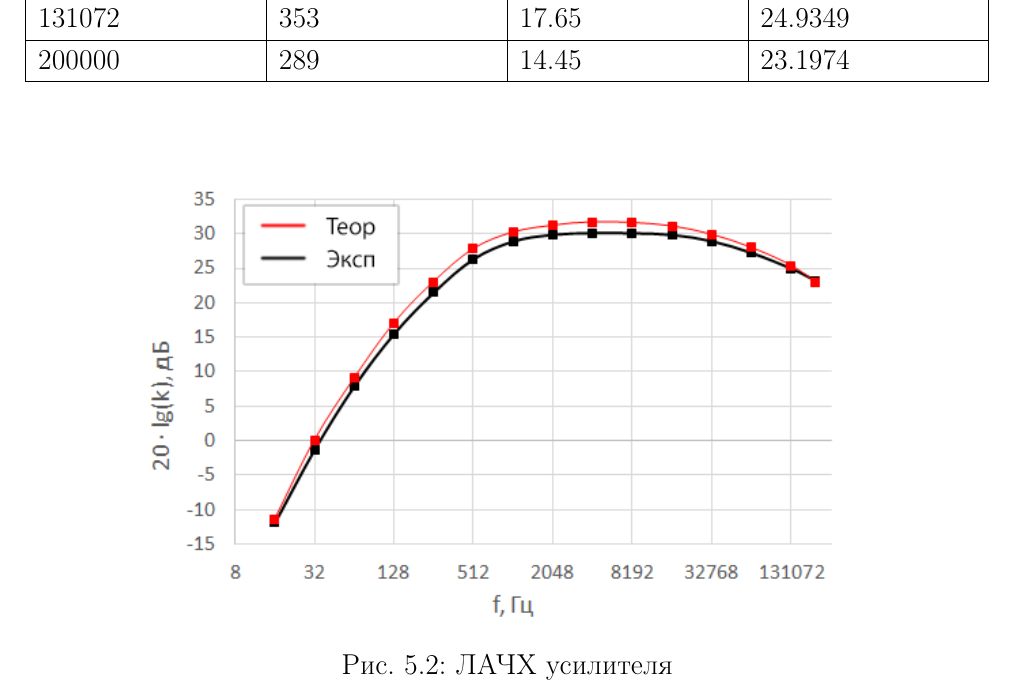
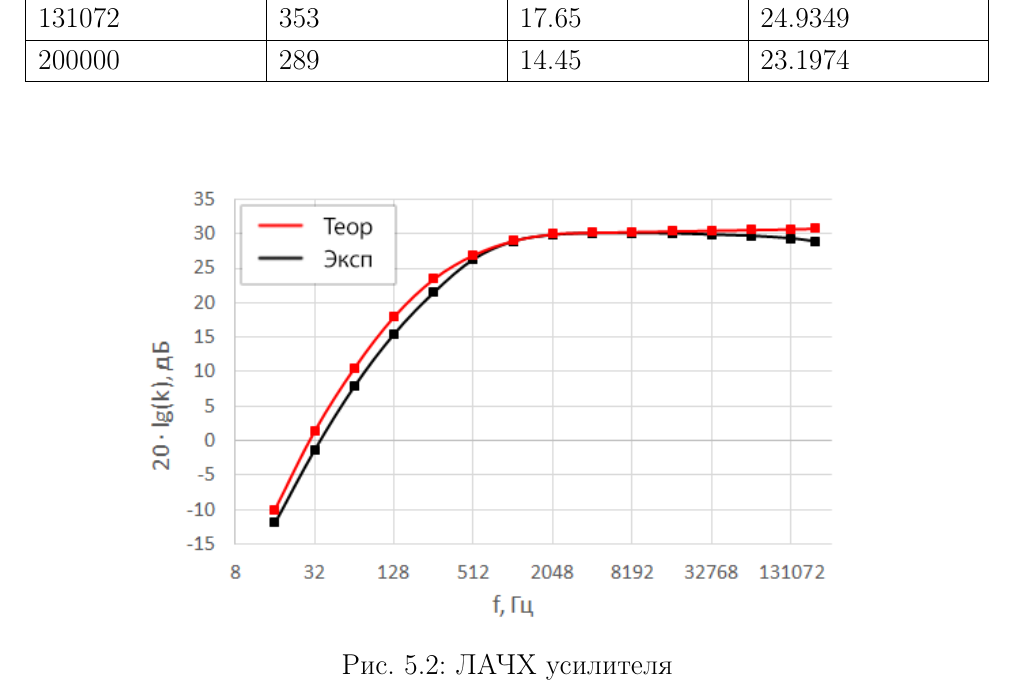
Before and after one commit to lamtev/electro-labs, a LaTeX document (lab5/lab5.tex): part of page 6 of 7, cut so that both start at the same text. Compiled offline with pdfLaTeX.

Commit message:
sort of shit

```diff
--- a/lab5/lab5.tex
+++ b/lab5/lab5.tex
@@ -180,7 +180,7 @@ K_{U0} = -\frac{h_{21} R_\text{к} R_\text{н}}{h_\text{11Э}(R_\text{к} + R_\t
 
 \begin{figure}[H]
 	\begin{center}
-		\includegraphics[height=8cm]{img/2}
+		\includegraphics[height=8cm]{img/3}
 		\caption{ЛАЧХ усилителя}
 		\label{figure:2}
 	\end{center}
```
Also changed, not shown: lab5/img/3.png (added), 1 other file.
